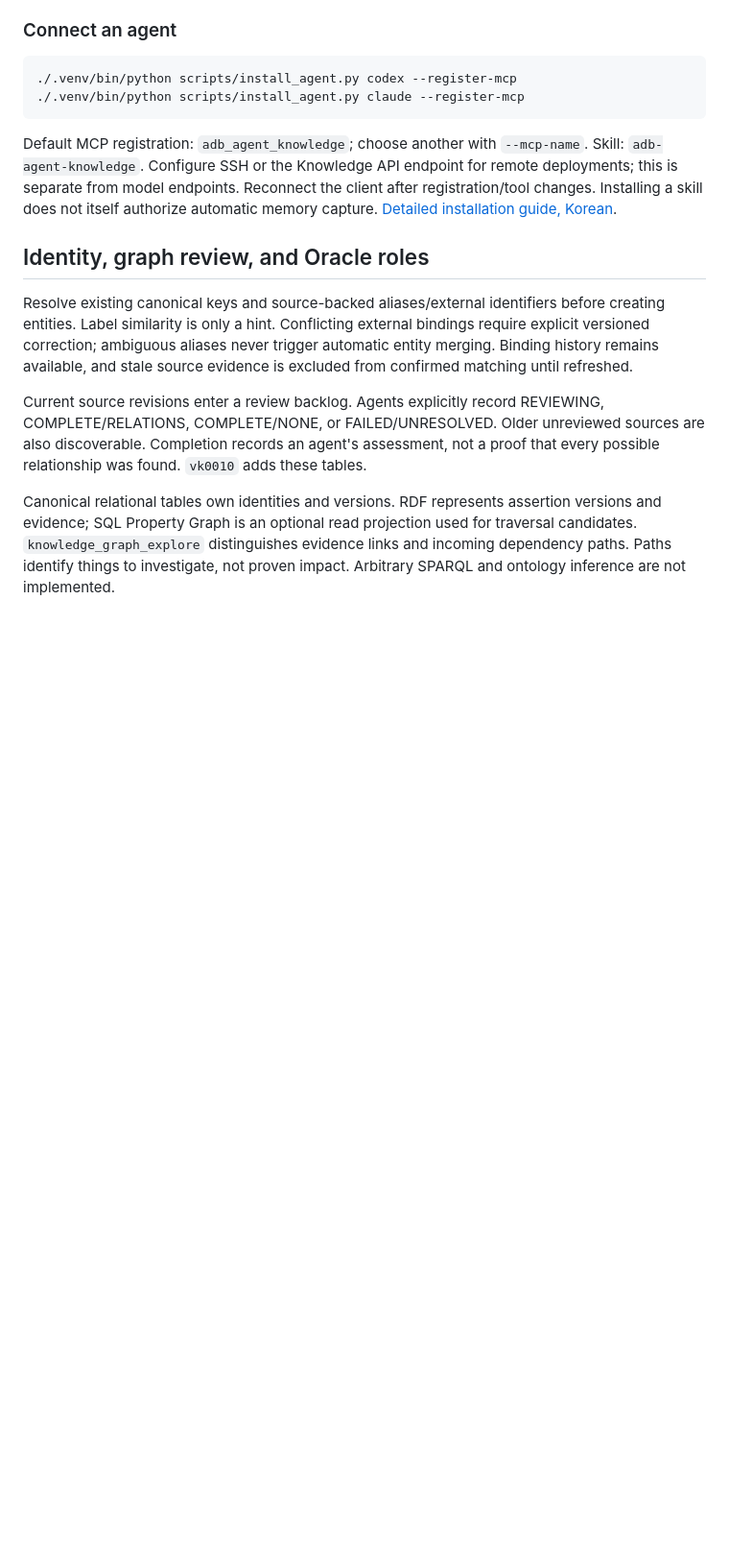
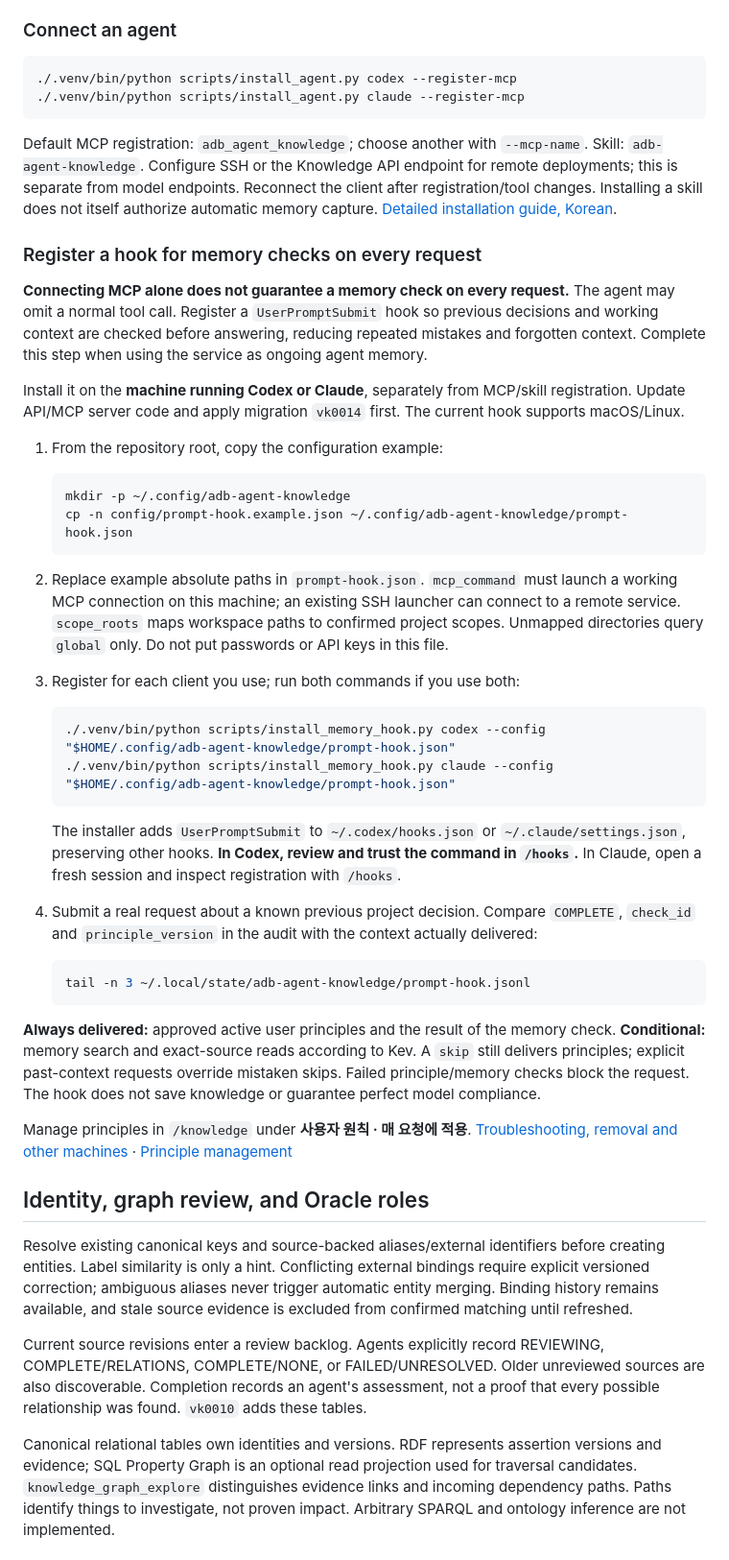
Before and after one commit to devmrko/adb-agent-knowledge, a Markdown page: README.en.md, the part around the change. Shown at 96% size. Rendered like a GitHub page; blank space fills up the shorter version.

Commit message:
docs: put hook rationale registration and verification directly in READMEs

````diff
--- a/README.en.md
+++ b/README.en.md
@@ -169,6 +169,55 @@ Default MCP registration: `adb_agent_knowledge`; choose another with `--mcp-name
 from model endpoints. Reconnect the client after registration/tool changes. Installing a skill does not
 itself authorize automatic memory capture. [Detailed installation guide, Korean](docs/guides/agent-installation.md).
 
+### Register a hook for memory checks on every request
+
+**Connecting MCP alone does not guarantee a memory check on every request.** The agent may omit a
+normal tool call. Register a `UserPromptSubmit` hook so previous decisions and working context are
+checked before answering, reducing repeated mistakes and forgotten context. Complete this step when
+using the service as ongoing agent memory.
+
+Install it on the **machine running Codex or Claude**, separately from MCP/skill registration.
+Update API/MCP server code and apply migration `vk0014` first. The current hook supports macOS/Linux.
+
+1. From the repository root, copy the configuration example:
+
+   ```sh
+   mkdir -p ~/.config/adb-agent-knowledge
+   cp -n config/prompt-hook.example.json ~/.config/adb-agent-knowledge/prompt-hook.json
+   ```
+
+2. Replace example absolute paths in `prompt-hook.json`. `mcp_command` must launch a working MCP
+   connection on this machine; an existing SSH launcher can connect to a remote service. `scope_roots`
+   maps workspace paths to confirmed project scopes. Unmapped directories query `global` only.
+   Do not put passwords or API keys in this file.
+
+3. Register for each client you use; run both commands if you use both:
+
+   ```sh
+   ./.venv/bin/python scripts/install_memory_hook.py codex --config "$HOME/.config/adb-agent-knowledge/prompt-hook.json"
+   ./.venv/bin/python scripts/install_memory_hook.py claude --config "$HOME/.config/adb-agent-knowledge/prompt-hook.json"
+   ```
+
+   The installer adds `UserPromptSubmit` to `~/.codex/hooks.json` or `~/.claude/settings.json`, preserving
+   other hooks. **In Codex, review and trust the command in `/hooks`.** In Claude, open a fresh session
+   and inspect registration with `/hooks`.
+
+4. Submit a real request about a known previous project decision. Compare `COMPLETE`, `check_id`
+   and `principle_version` in the audit with the context actually delivered:
+
+   ```sh
+   tail -n 3 ~/.local/state/adb-agent-knowledge/prompt-hook.jsonl
+   ```
+
+**Always delivered:** approved active user principles and the result of the memory check.
+**Conditional:** memory search and exact-source reads according to Kev. A `skip` still delivers
+principles; explicit past-context requests override mistaken skips. Failed principle/memory checks
+block the request. The hook does not save knowledge or guarantee perfect model compliance.
+
+Manage principles in `/knowledge` under **사용자 원칙 · 매 요청에 적용**.
+[Troubleshooting, removal and other machines](docs/guides/required-memory-hook.en.md) ·
+[Principle management](docs/guides/user-principles.en.md)
+
 ## Identity, graph review, and Oracle roles
 
 Resolve existing canonical keys and source-backed aliases/external identifiers before creating entities.
````
Also changed, not shown: README.md (+48 -0 lines).
